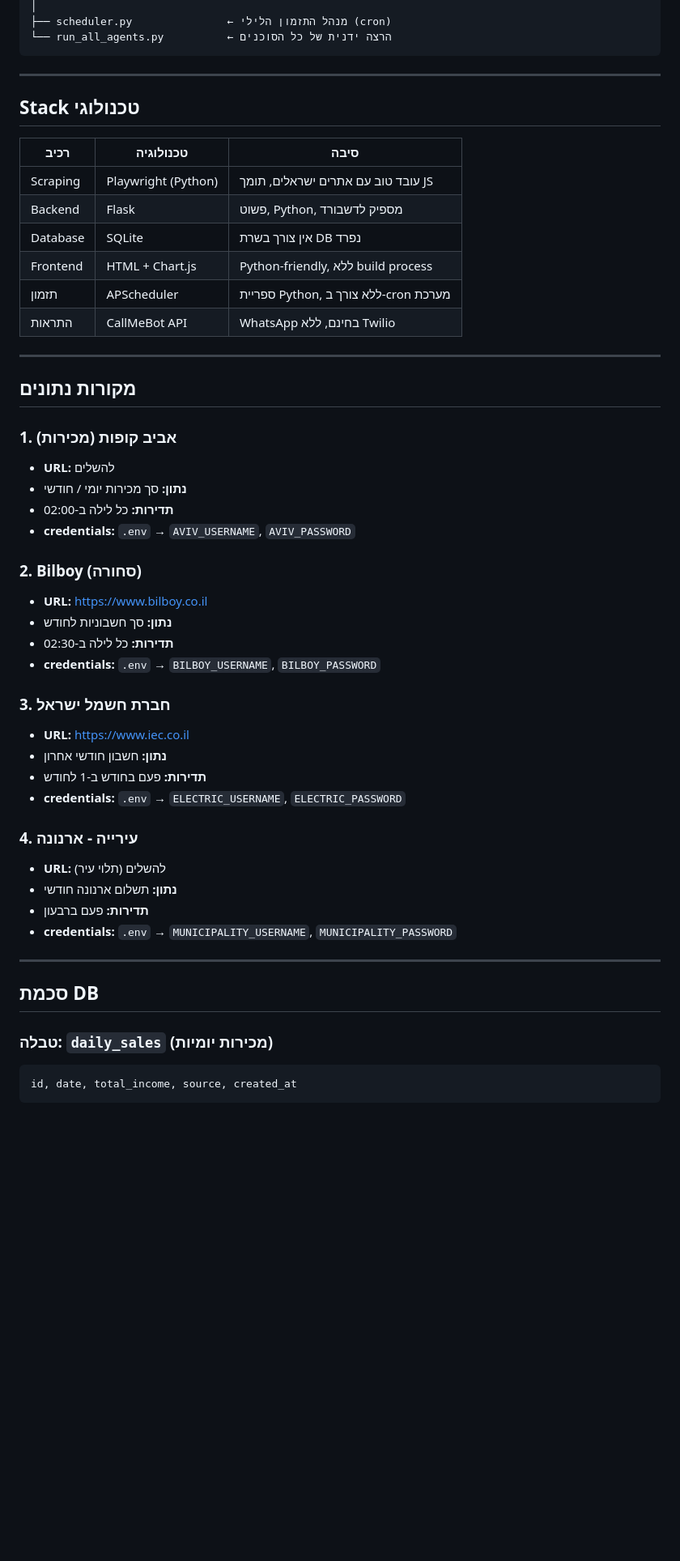
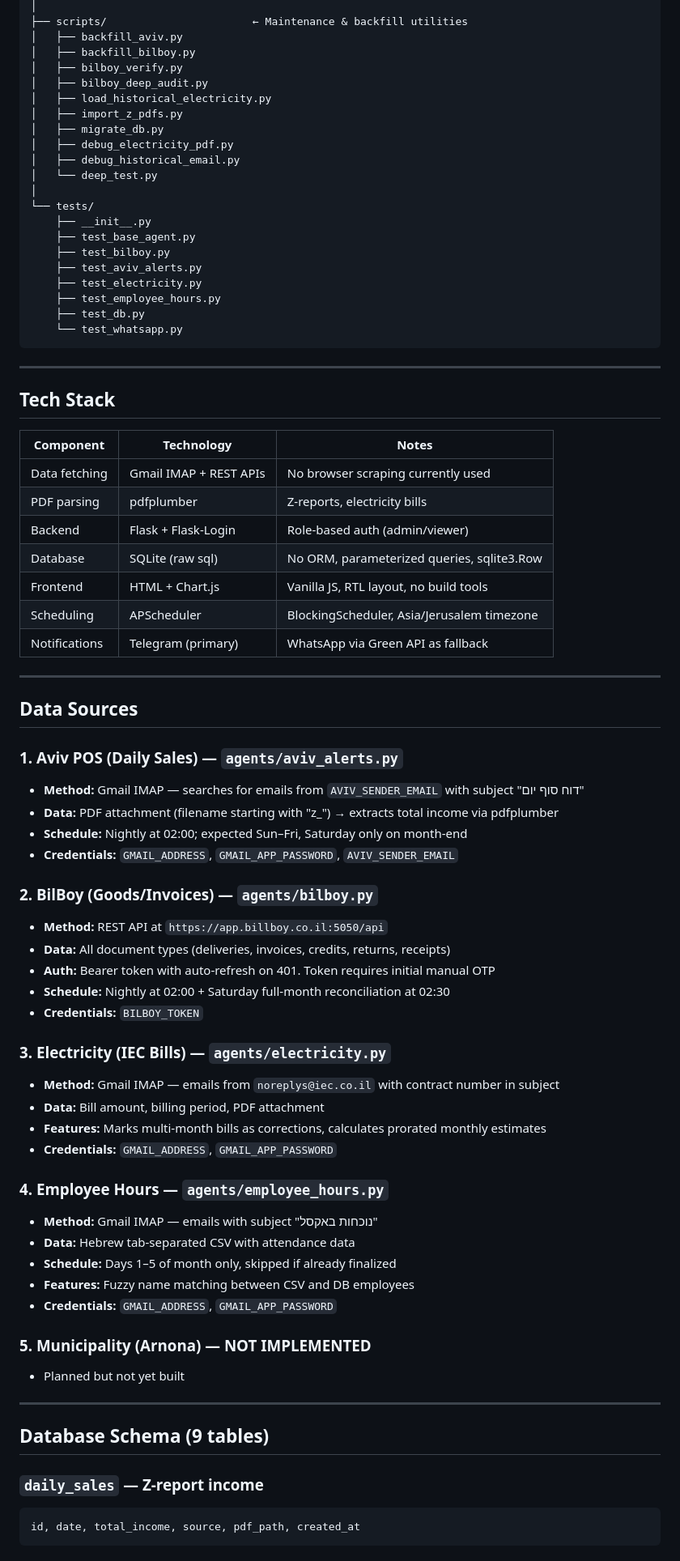
Before and after one commit to RoeiAmsalem/MakoletDashboard, a Markdown page: CLAUDE.md, the part around one of its changes. Shown at 81% size. Drawn GitHub-style; blank space fills up the shorter version.

````diff
--- a/CLAUDE.md
+++ b/CLAUDE.md
@@ -63,55 +76,80 @@ makolet-dashboard/
 │
-├── scheduler.py               ← מנהל התזמון הלילי (cron)
-└── run_all_agents.py          ← הרצה ידנית של כל הסוכנים
+├── scripts/                       ← Maintenance & backfill utilities
+│   ├── backfill_aviv.py
+│   ├── backfill_bilboy.py
+│   ├── bilboy_verify.py
+│   ├── bilboy_deep_audit.py
+│   ├── load_historical_electricity.py
+│   ├── import_z_pdfs.py
+│   ├── migrate_db.py
+│   ├── debug_electricity_pdf.py
+│   ├── debug_historical_email.py
+│   └── deep_test.py
+│
+└── tests/
+    ├── __init__.py
+    ├── test_base_agent.py
+    ├── test_bilboy.py
+    ├── test_aviv_alerts.py
+    ├── test_electricity.py
+    ├── test_employee_hours.py
+    ├── test_db.py
+    └── test_whatsapp.py
 ```
 
 ---
 
-## Stack טכנולוגי
+## Tech Stack
 
-| רכיב | טכנולוגיה | סיבה |
-|------|-----------|------|
-| Scraping | Playwright (Python) | עובד טוב עם אתרים ישראלים, תומך JS |
-| Backend | Flask | פשוט, Python, מספיק לדשבורד |
-| Database | SQLite | אין צורך בשרת DB נפרד |
-| Frontend | HTML + Chart.js | Python-friendly, ללא build process |
-| תזמון | APScheduler | ספריית Python, ללא צורך ב-cron מערכת |
-| התראות | CallMeBot API | WhatsApp בחינם, ללא Twilio |
+| Component | Technology | Notes |
+|-----------|-----------|-------|
+| Data fetching | Gmail IMAP + REST APIs | No browser scraping currently used |
+| PDF parsing | pdfplumber | Z-reports, electricity bills |
+| Backend | Flask + Flask-Login | Role-based auth (admin/viewer) |
+| Database | SQLite (raw sql) | No ORM, parameterized queries, sqlite3.Row |
+| Frontend | HTML + Chart.js | Vanilla JS, RTL layout, no build tools |
+| Scheduling | APScheduler | BlockingScheduler, Asia/Jerusalem timezone |
+| Notifications | Telegram (primary) | WhatsApp via Green API as fallback |
 
 ---
 
-## מקורות נתונים
+## Data Sources
 
-### 1. אביב קופות (מכירות)
-- **URL:** להשלים
-- **נתון:** סך מכירות יומי / חודשי
-- **תדירות:** כל לילה ב-02:00
-- **credentials:** `.env` → `AVIV_USERNAME`, `AVIV_PASSWORD`
+### 1. Aviv POS (Daily Sales) — `agents/aviv_alerts.py`
+- **Method:** Gmail IMAP — searches for emails from `AVIV_SENDER_EMAIL` with subject "דוח סוף יום"
+- **Data:** PDF attachment (filename starting with "z_") → extracts total income via pdfplumber
+- **Schedule:** Nightly at 02:00; expected Sun–Fri, Saturday only on month-end
+- **Credentials:** `GMAIL_ADDRESS`, `GMAIL_APP_PASSWORD`, `AVIV_SENDER_EMAIL`
 
-### 2. Bilboy (סחורה)
-- **URL:** https://www.bilboy.co.il
-- **נתון:** סך חשבוניות לחודש
-- **תדירות:** כל לילה ב-02:30
-- **credentials:** `.env` → `BILBOY_USERNAME`, `BILBOY_PASSWORD`
+### 2. BilBoy (Goods/Invoices) — `agents/bilboy.py`
+- **Method:** REST API at `https://app.billboy.co.il:5050/api`
+- **Data:** All document types (deliveries, invoices, credits, returns, receipts)
+- **Auth:** Bearer token with auto-refresh on 401. Token requires initial manual OTP
+- **Schedule:** Nightly at 02:00 + Saturday full-month reconciliation at 02:30
+- **Credentials:** `BILBOY_TOKEN`
 
-### 3. חברת חשמל ישראל
-- **URL:** https://www.iec.co.il
-- **נתון:** חשבון חודשי אחרון
-- **תדירות:** פעם בחודש ב-1 לחודש
-- **credentials:** `.env` → `ELECTRIC_USERNAME`, `ELECTRIC_PASSWORD`
+### 3. Electricity (IEC Bills) — `agents/electricity.py`
+- **Method:** Gmail IMAP — emails from `noreplys@iec.co.il` with contract number in subject
+- **Data:** Bill amount, billing period, PDF attachment
+- **Features:** Marks multi-month bills as corrections, calculates prorated monthly estimates
+- **Credentials:** `GMAIL_ADDRESS`, `GMAIL_APP_PASSWORD`
 
-### 4. עירייה - ארנונה
-- **URL:** להשלים (תלוי עיר)
-- **נתון:** תשלום ארנונה חודשי
-- **תדירות:** פעם ברבעון
-- **credentials:** `.env` → `MUNICIPALITY_USERNAME`, `MUNICIPALITY_PASSWORD`
+### 4. Employee Hours — `agents/employee_hours.py`
+- **Method:** Gmail IMAP — emails with subject "נוכחות באקסל"
+- **Data:** Hebrew tab-separated CSV with attendance data
+- **Schedule:** Days 1–5 of month only, skipped if already finalized
+- **Features:** Fuzzy name matching between CSV and DB employees
+- **Credentials:** `GMAIL_ADDRESS`, `GMAIL_APP_PASSWORD`
+
+### 5. Municipality (Arnona) — NOT IMPLEMENTED
+- Planned but not yet built
 
 ---
 
-## סכמת DB
+## Database Schema (9 tables)
 
-### טבלה: `daily_sales` (מכירות יומיות)
+### `daily_sales` — Z-report income
 ```sql
-id, date, total_income, source, created_at
+id, date, total_income, source, pdf_path, created_at
 ```
 
````
Also changed, not shown: other parts of CLAUDE.md (+175 -119 lines).
